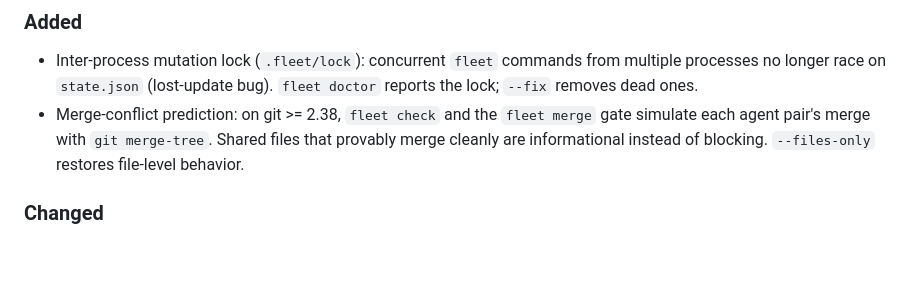
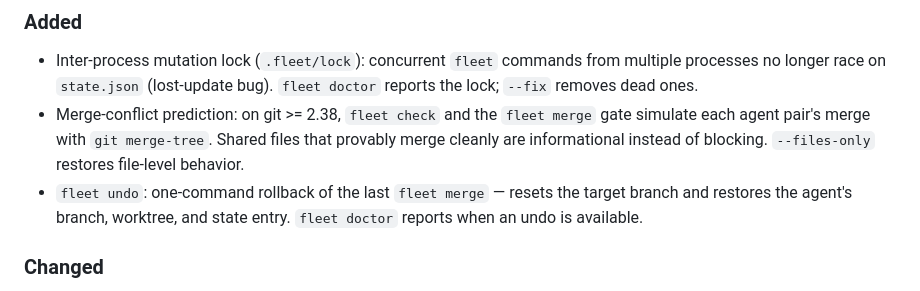
Before and after one commit to MohammedAlkindi/Switchyard, a Markdown page: CHANGELOG.md, the part around the change. Drawn GitHub-style; blank space fills up the shorter version.

```diff
--- a/CHANGELOG.md
+++ b/CHANGELOG.md
@@ -18,6 +18,9 @@ this package.
   `fleet merge` gate simulate each agent pair's merge with `git merge-tree`.
   Shared files that provably merge cleanly are informational instead of
   blocking. `--files-only` restores file-level behavior.
+- `fleet undo`: one-command rollback of the last `fleet merge` — resets the
+  target branch and restores the agent's branch, worktree, and state entry.
+  `fleet doctor` reports when an undo is available.
 
 ### Changed
 
```
Also changed, not shown: README.md (+2 -0 lines), docs/architecture.md (+14 -0 lines).
